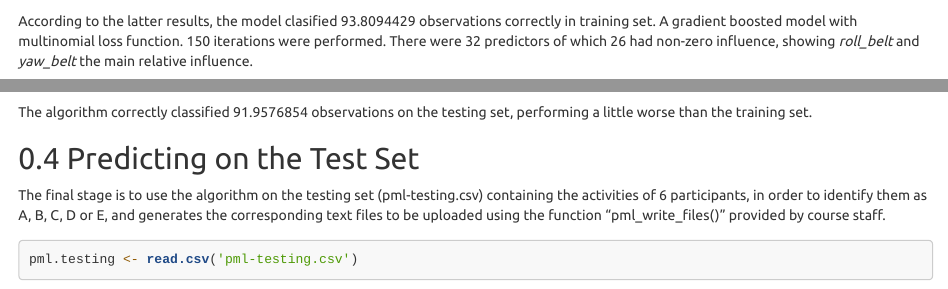
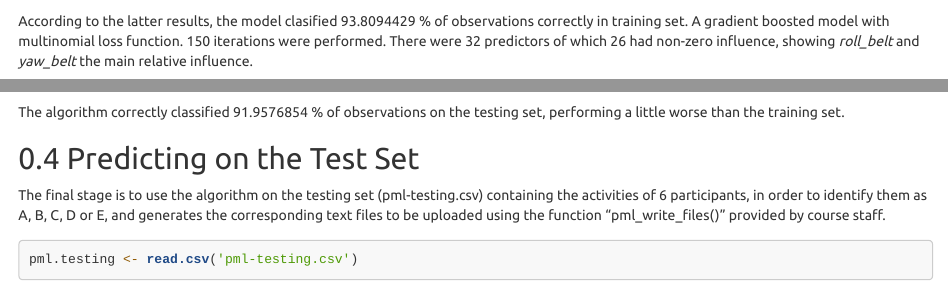
Before and after one commit to larrylugo/pml, an R Markdown document (PML_Project_LarryLugo.Rmd): the page in a window 1100 px wide, from 2450 px down, and a second part further down, joined at a grey line. Rendered offline with R 4.5, knitr and Pandoc, with nearby package versions; some code elsewhere in the file could not run offline; long lines of code are wrapped.

Commit message:
A minor spellchecking
Add "% of the" after results

````diff
--- a/PML_Project_LarryLugo.Rmd
+++ b/PML_Project_LarryLugo.Rmd
@@ -75,7 +75,7 @@ print(modFit)
 predictTrain <- predict(modFit,training)
 table(predictTrain, training$classe)
 ```
-According to the latter results, the model clasified `r ((3157+2109+1895+1788+2098)/11776)*100` observations correctly in training set. A gradient boosted model with multinomial loss function.
+According to the latter results, the model clasified `r ((3157+2109+1895+1788+2098)/11776)*100` % of observations correctly in training set. A gradient boosted model with multinomial loss function.
 150 iterations were performed. There were 32 predictors of which 26 had non-zero influence, showing *roll_belt* and *yaw_belt* the main relative influence.
 
 ```{r plotting_mainVar}
@@ -96,7 +96,7 @@ The out-of-sample performance of the fitted model was evaluated using the 40% su
 ```{r sample_performance}
 predictTest <- predict(modFit,testing)
 ```
-The algorithm correctly classified `r (7215/7846)*100` observations on the testing set, performing a little worse than the training set.
+The algorithm correctly classified `r (7215/7846)*100` % of observations on the testing set, performing a little worse than the training set.
 
 ## Predicting on the Test Set
 The final stage is to use the algorithm on the testing set (pml-testing.csv) containing the activities of 6 participants, in order to identify them as A, B, C, D or E, and generates the corresponding text files to be uploaded using the function "pml_write_files()" provided by course staff.
````
Also changed, not shown: PML_Project_LarryLugo.html, PML_Project_LarryLugo.Rmd (4 more changed lines).
